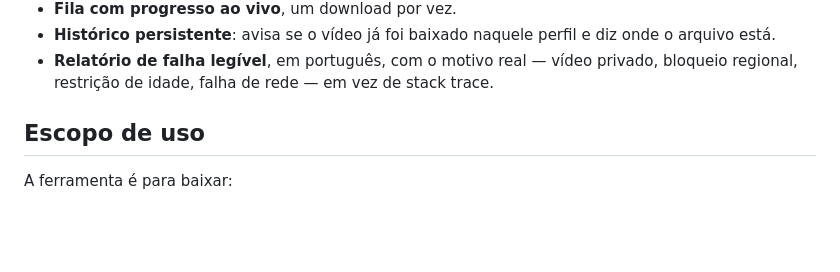
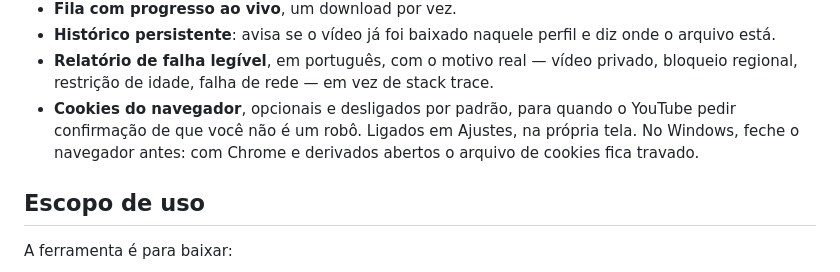
Before and after one commit to NihonCodingg/BAIXADOR-DE-VIDEOS, a Markdown page: README.md, the part around the change. Rendered like a GitHub page; blank space fills up the shorter version.

```diff
--- a/README.md
+++ b/README.md
@@ -78,6 +78,10 @@ download.**
 - **Relatório de falha legível**, em português, com o motivo real — vídeo
   privado, bloqueio regional, restrição de idade, falha de rede — em vez de
   stack trace.
+- **Cookies do navegador**, opcionais e desligados por padrão, para quando o
+  YouTube pedir confirmação de que você não é um robô. Ligados em Ajustes, na
+  própria tela. No Windows, feche o navegador antes: com Chrome e derivados
+  abertos o arquivo de cookies fica travado.
 
 ## Escopo de uso
 
```
Also changed, not shown: CONTRATO-API.md (+81 -29 lines), SPEC.md (+54 -0 lines).
